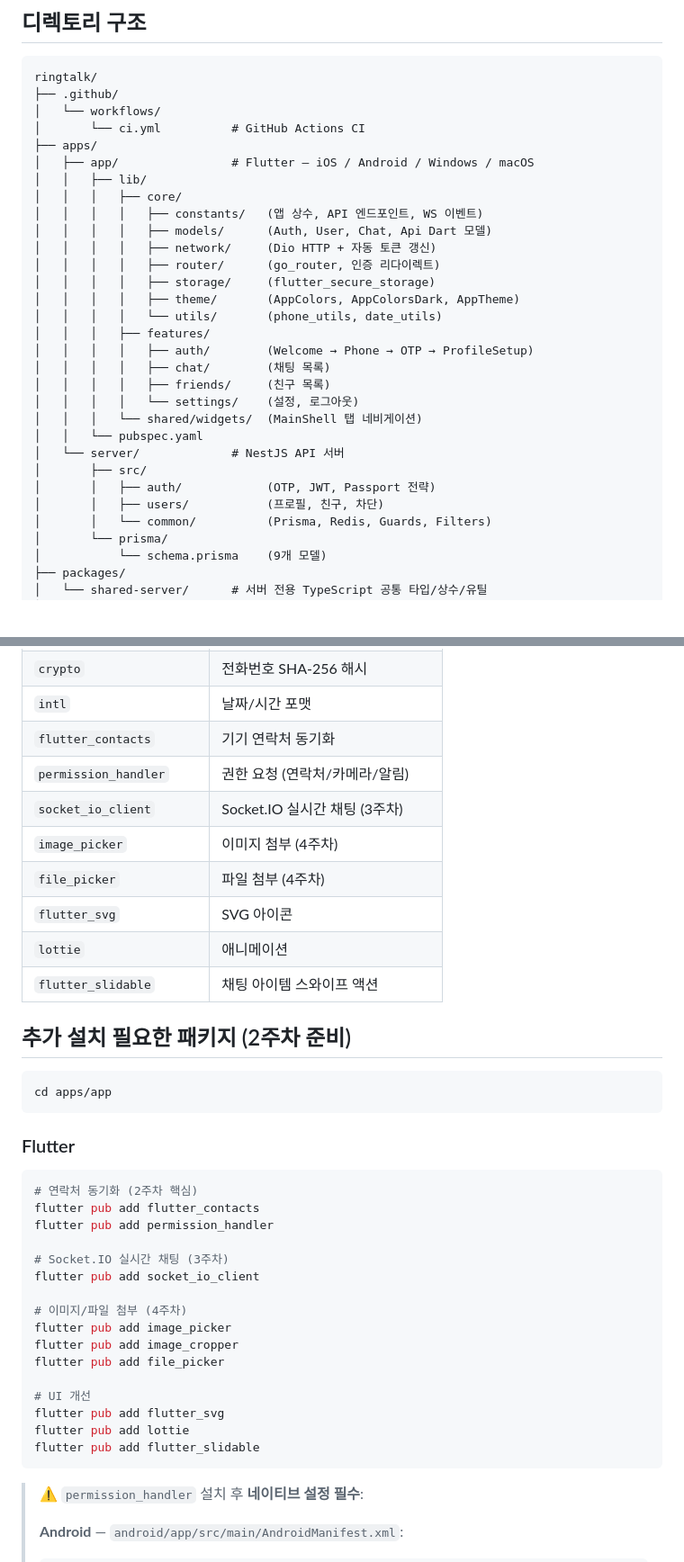
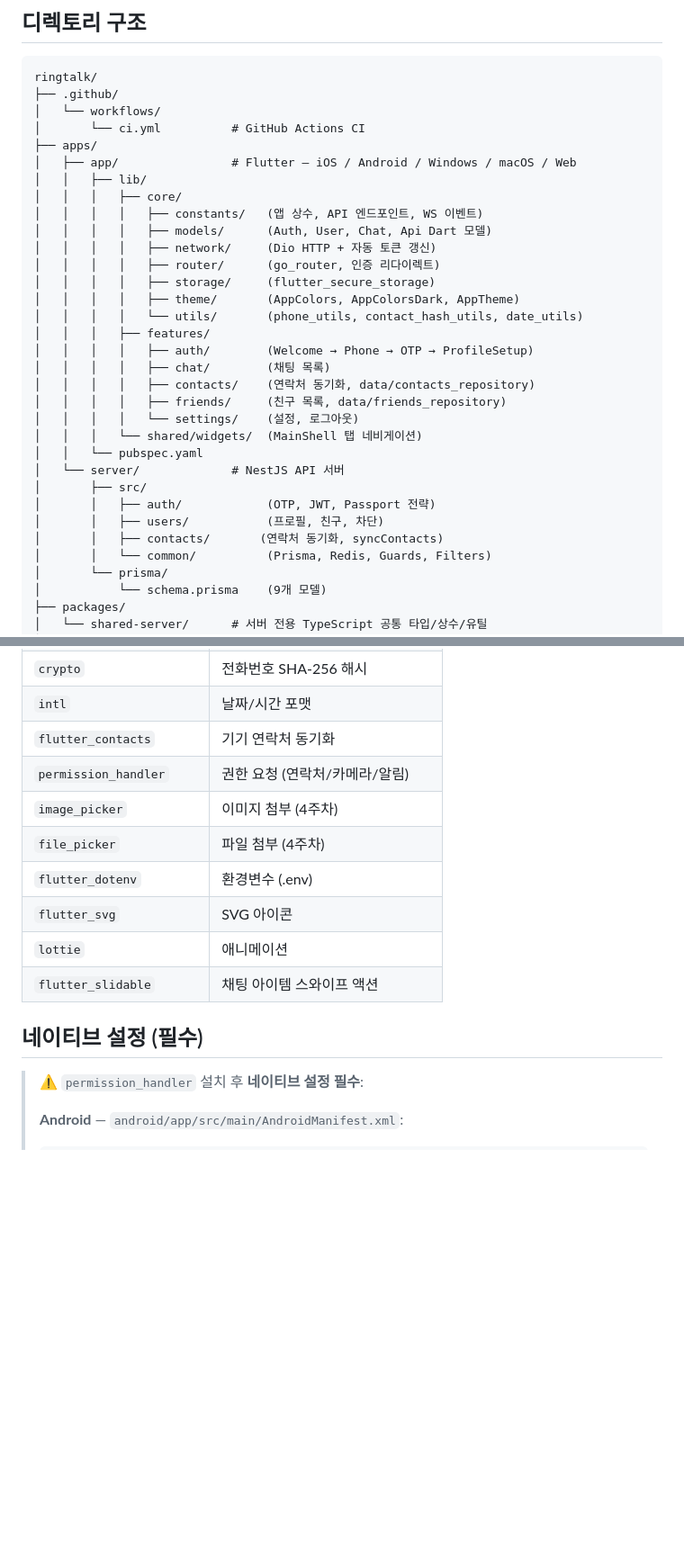
Before and after one commit to zyansuh/ringtalk, a Markdown page: README.md, 2 parts joined by grey strips. Shown at 90% size. GitHub-like rendering; blank space fills up the shorter version.

Commit message:
docs: README 업데이트 (Web 플랫폼, 디렉터리 구조, flutter run -d chrome)
Made-with: Cursor

````diff
--- a/README.md
+++ b/README.md
@@ -36,7 +36,7 @@ ringtalk/
 │   └── workflows/
 │       └── ci.yml          # GitHub Actions CI
 ├── apps/
-│   ├── app/                # Flutter — iOS / Android / Windows / macOS
+│   ├── app/                # Flutter — iOS / Android / Windows / macOS / Web
 │   │   ├── lib/
 │   │   │   ├── core/
 │   │   │   │   ├── constants/   (앱 상수, API 엔드포인트, WS 이벤트)
@@ -45,11 +45,12 @@ ringtalk/
 │   │   │   │   ├── router/      (go_router, 인증 리다이렉트)
 │   │   │   │   ├── storage/     (flutter_secure_storage)
 │   │   │   │   ├── theme/       (AppColors, AppColorsDark, AppTheme)
-│   │   │   │   └── utils/       (phone_utils, date_utils)
+│   │   │   │   └── utils/       (phone_utils, contact_hash_utils, date_utils)
 │   │   │   ├── features/
 │   │   │   │   ├── auth/        (Welcome → Phone → OTP → ProfileSetup)
 │   │   │   │   ├── chat/        (채팅 목록)
-│   │   │   │   ├── friends/     (친구 목록)
+│   │   │   │   ├── contacts/    (연락처 동기화, data/contacts_repository)
+│   │   │   │   ├── friends/     (친구 목록, data/friends_repository)
 │   │   │   │   └── settings/    (설정, 로그아웃)
 │   │   │   └── shared/widgets/  (MainShell 탭 네비게이션)
 │   │   └── pubspec.yaml
@@ -57,6 +58,7 @@ ringtalk/
 │       ├── src/
 │       │   ├── auth/            (OTP, JWT, Passport 전략)
 │       │   ├── users/           (프로필, 친구, 차단)
+│       │   ├── contacts/       (연락처 동기화, syncContacts)
 │       │   └── common/          (Prisma, Redis, Guards, Filters)
 │       └── prisma/
 │           └── schema.prisma    (9개 모델)
@@ -167,39 +171,14 @@ flutter run -d windows     # Windows 네이티브
 | `intl` | 날짜/시간 포맷 |
 | `flutter_contacts` | 기기 연락처 동기화 |
 | `permission_handler` | 권한 요청 (연락처/카메라/알림) |
-| `socket_io_client` | Socket.IO 실시간 채팅 (3주차) |
 | `image_picker` | 이미지 첨부 (4주차) |
 | `file_picker` | 파일 첨부 (4주차) |
+| `flutter_dotenv` | 환경변수 (.env) |
 | `flutter_svg` | SVG 아이콘 |
 | `lottie` | 애니메이션 |
 | `flutter_slidable` | 채팅 아이템 스와이프 액션 |
 
-## 추가 설치 필요한 패키지 (2주차 준비)
-
-```bash
-cd apps/app
-```
-
-### Flutter
-
-```bash
-# 연락처 동기화 (2주차 핵심)
-flutter pub add flutter_contacts
-flutter pub add permission_handler
-
-# Socket.IO 실시간 채팅 (3주차)
-flutter pub add socket_io_client
-
-# 이미지/파일 첨부 (4주차)
-flutter pub add image_picker
-flutter pub add image_cropper
-flutter pub add file_picker
-
-# UI 개선
-flutter pub add flutter_svg
-flutter pub add lottie
-flutter pub add flutter_slidable
-```
+## 네이티브 설정 (필수)
 
 > ⚠️ `permission_handler` 설치 후 **네이티브 설정 필수**:
 >
````
Also changed, not shown: other parts of README.md (+8 -5 lines).
